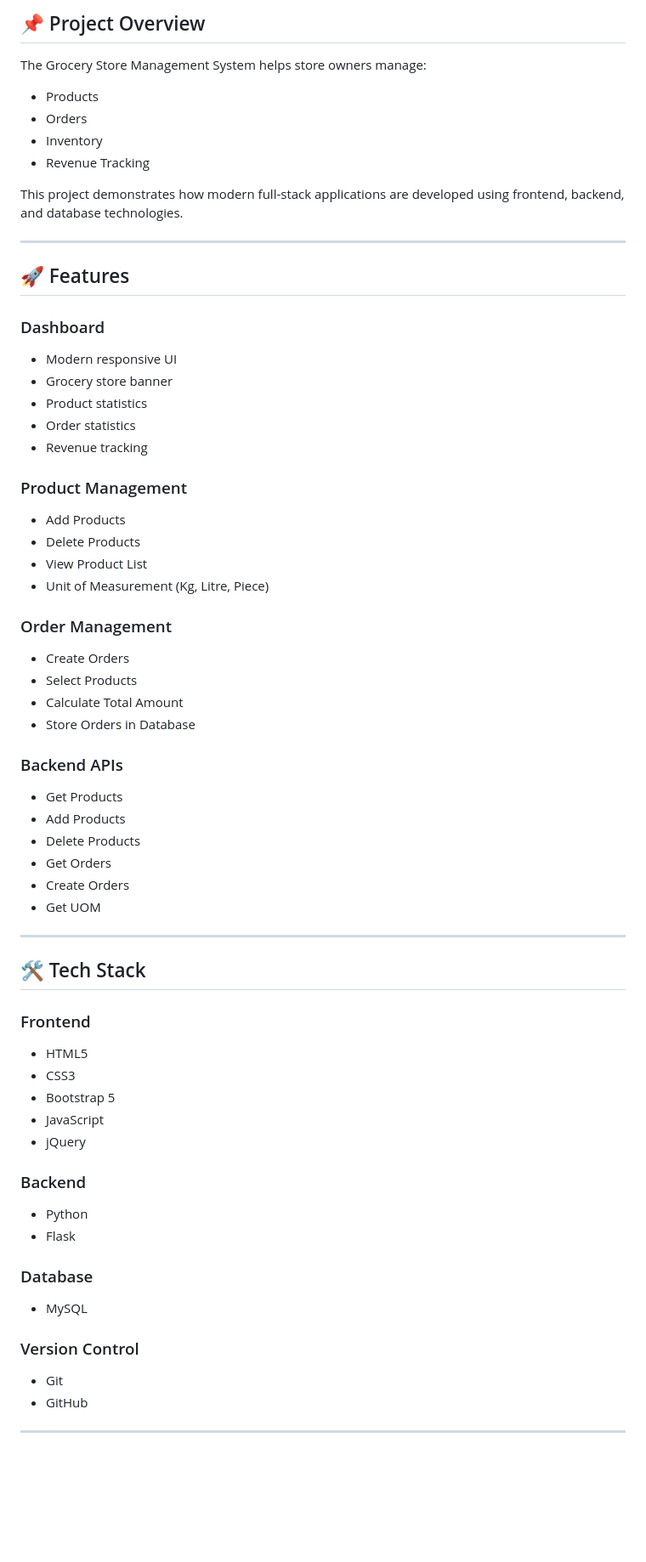
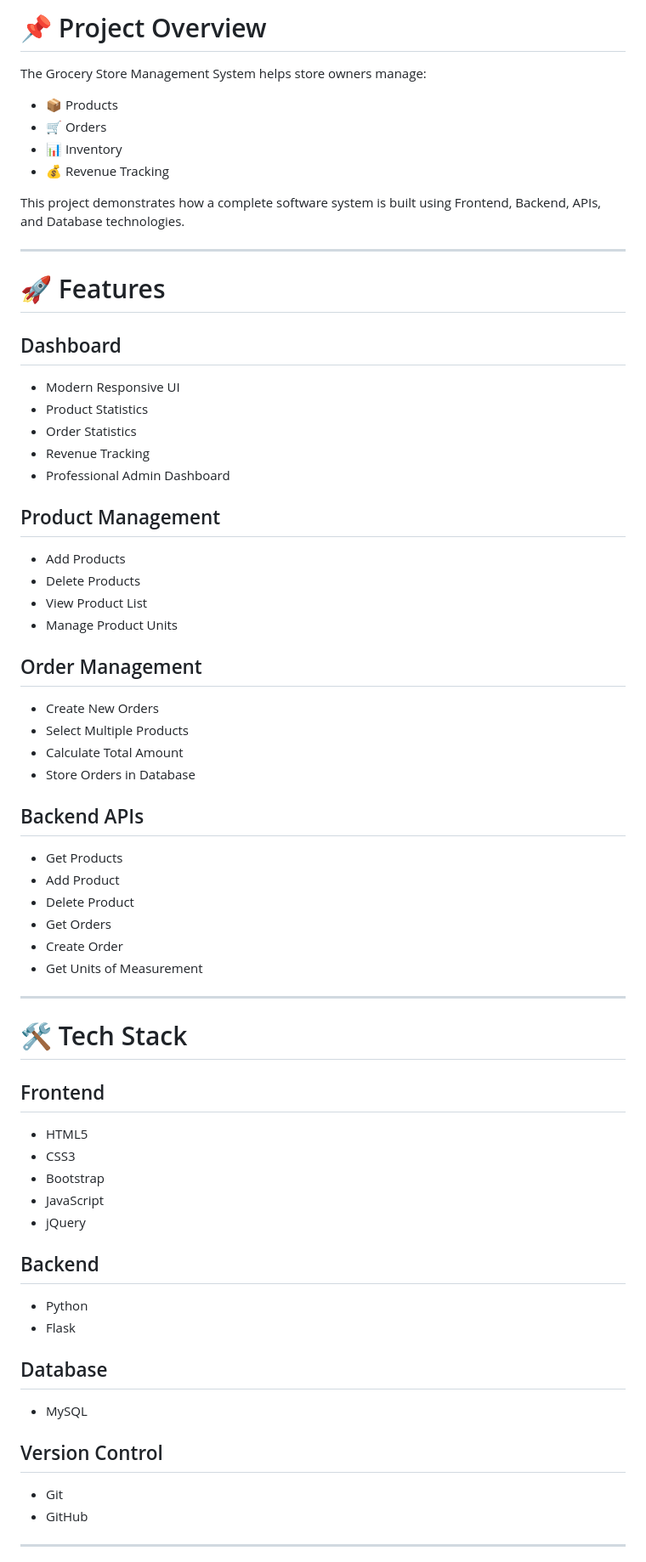
Before and after one commit to Vishalkondi/Grocery-Store-Management-System, a Markdown page: README.md, the part around one of its changes. Shown at 85% size. GitHub-like rendering; blank space fills up the shorter version.

```diff
--- a/README.md
+++ b/README.md
@@ -6,76 +7,76 @@ Screenshot 2026-06-01 112840.png
 ---
 
-## 📌 Project Overview
+# 📌 Project Overview
 
 The Grocery Store Management System helps store owners manage:
 
-- Products
-- Orders
-- Inventory
-- Revenue Tracking
+* 📦 Products
+* 🛒 Orders
+* 📊 Inventory
+* 💰 Revenue Tracking
 
-This project demonstrates how modern full-stack applications are developed using frontend, backend, and database technologies.
+This project demonstrates how a complete software system is built using Frontend, Backend, APIs, and Database technologies.
 
 ---
 
-## 🚀 Features
+# 🚀 Features
 
-### Dashboard
+## Dashboard
 
-- Modern responsive UI
-- Grocery store banner
-- Product statistics
-- Order statistics
-- Revenue tracking
+* Modern Responsive UI
+* Product Statistics
+* Order Statistics
+* Revenue Tracking
+* Professional Admin Dashboard
 
-### Product Management
+## Product Management
 
-- Add Products
-- Delete Products
-- View Product List
-- Unit of Measurement (Kg, Litre, Piece)
+* Add Products
+* Delete Products
+* View Product List
+* Manage Product Units
 
-### Order Management
+## Order Management
 
-- Create Orders
-- Select Products
-- Calculate Total Amount
-- Store Orders in Database
+* Create New Orders
+* Select Multiple Products
+* Calculate Total Amount
+* Store Orders in Database
 
-### Backend APIs
+## Backend APIs
 
-- Get Products
-- Add Products
-- Delete Products
-- Get Orders
-- Create Orders
-- Get UOM
+* Get Products
+* Add Product
+* Delete Product
+* Get Orders
+* Create Order
+* Get Units of Measurement
 
 ---
 
-## 🛠️ Tech Stack
+# 🛠️ Tech Stack
 
-### Frontend
+## Frontend
 
-- HTML5
-- CSS3
-- Bootstrap 5
-- JavaScript
-- jQuery
+* HTML5
+* CSS3
+* Bootstrap
+* JavaScript
+* jQuery
 
-### Backend
+## Backend
 
-- Python
-- Flask
+* Python
+* Flask
 
-### Database
+## Database
 
-- MySQL
+* MySQL
 
-### Version Control
+## Version Control
 
-- Git
-- GitHub
+* Git
+* GitHub
 
 ---
 
```
Also changed, not shown: other parts of README.md (+39 -47 lines).
